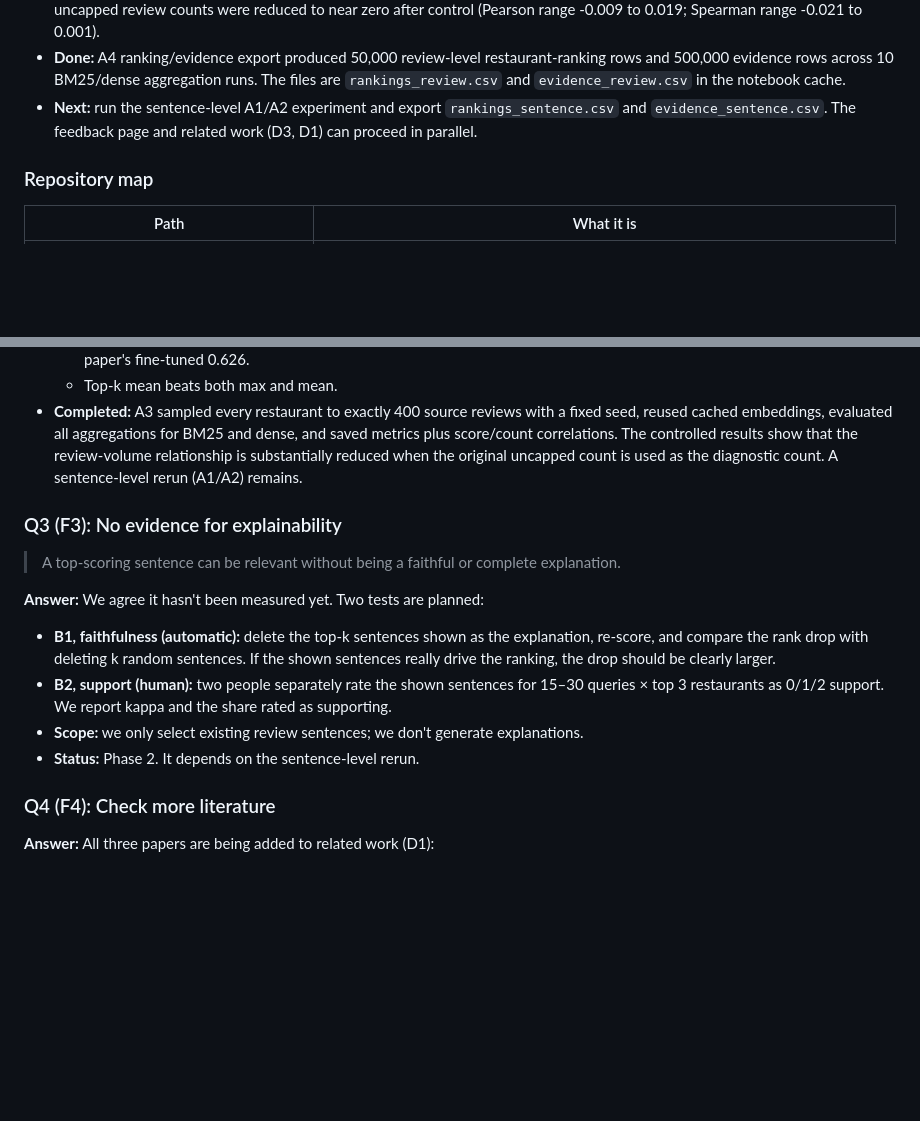
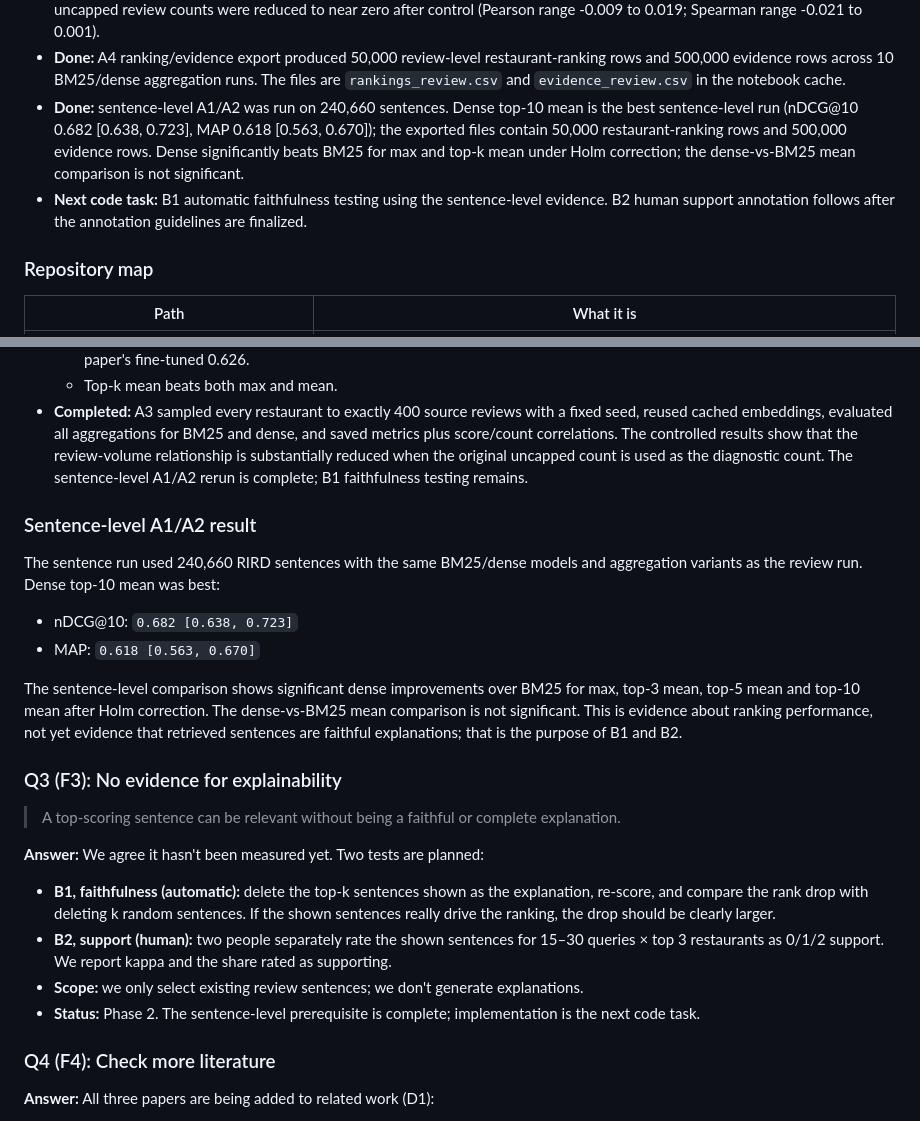
Before and after one commit to pcismyname/Food_Recommendation_Engine, a Markdown page: README.md, 2 parts joined by grey strips. GitHub-like rendering; blank space fills up the shorter version.

Commit message:
updated the readme nad action items files

```diff
--- a/README.md
+++ b/README.md
@@ -47,8 +47,13 @@ Task list, owners, dependencies and the plan are in **[action_items.md](action_i
 - **Done:** A4 ranking/evidence export produced 50,000 review-level restaurant-ranking rows and
   500,000 evidence rows across 10 BM25/dense aggregation runs. The files are
   `rankings_review.csv` and `evidence_review.csv` in the notebook cache.
-- **Next:** run the sentence-level A1/A2 experiment and export `rankings_sentence.csv` and
-  `evidence_sentence.csv`. The feedback page and related work (D3, D1) can proceed in parallel.
+- **Done:** sentence-level A1/A2 was run on 240,660 sentences. Dense top-10 mean is the best
+  sentence-level run (nDCG@10 0.682 [0.638, 0.723], MAP 0.618 [0.563, 0.670]); the exported
+  files contain 50,000 restaurant-ranking rows and 500,000 evidence rows. Dense significantly
+  beats BM25 for max and top-k mean under Holm correction; the dense-vs-BM25 mean comparison is
+  not significant.
+- **Next code task:** B1 automatic faithfulness testing using the sentence-level evidence. B2 human
+  support annotation follows after the annotation guidelines are finalized.
 
 ### Repository map
 
@@ -161,7 +166,20 @@ Tasks, owners and deadlines are in [action_items.md](action_items.md).
   reused cached embeddings, evaluated all aggregations for BM25 and dense, and saved metrics plus
   score/count correlations. The controlled results show that the review-volume relationship is
   substantially reduced when the original uncapped count is used as the diagnostic count.
-  A sentence-level rerun (A1/A2) remains.
+  The sentence-level A1/A2 rerun is complete; B1 faithfulness testing remains.
+
+### Sentence-level A1/A2 result
+
+The sentence run used 240,660 RIRD sentences with the same BM25/dense models and aggregation
+variants as the review run. Dense top-10 mean was best:
+
+- nDCG@10: `0.682 [0.638, 0.723]`
+- MAP: `0.618 [0.563, 0.670]`
+
+The sentence-level comparison shows significant dense improvements over BM25 for max, top-3 mean,
+top-5 mean and top-10 mean after Holm correction. The dense-vs-BM25 mean comparison is not
+significant. This is evidence about ranking performance, not yet evidence that retrieved sentences
+are faithful explanations; that is the purpose of B1 and B2.
 
 ### Q3 (F3): No evidence for explainability
 
@@ -175,7 +193,7 @@ Tasks, owners and deadlines are in [action_items.md](action_items.md).
 - **B2, support (human):** two people separately rate the shown sentences for 15–30 queries × top 3
   restaurants as 0/1/2 support. We report kappa and the share rated as supporting.
 - **Scope:** we only select existing review sentences; we don't generate explanations.
-- **Status:** Phase 2. It depends on the sentence-level rerun.
+- **Status:** Phase 2. The sentence-level prerequisite is complete; implementation is the next code task.
 
 ### Q4 (F4): Check more literature
 
```
Also changed, not shown: action_items.md (+4 -3 lines).
